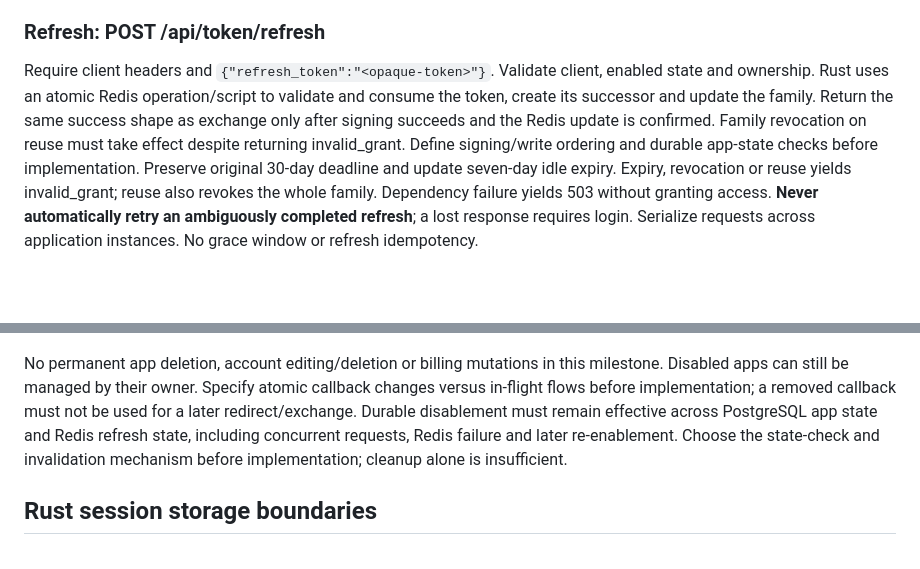
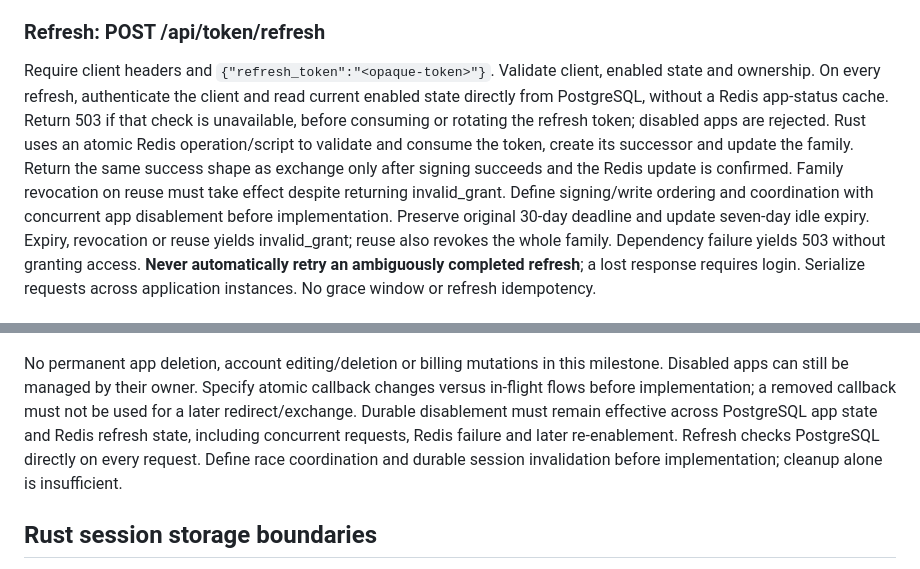
Before and after one commit to agersk0v/crow-auth, a Markdown page: docs/API_CONTRACT.md, 2 parts joined by grey strips. GitHub-like rendering; blank space fills up the shorter version.

Commit message:
docs: check PostgreSQL client credentials and app status on every refresh

```diff
--- a/docs/API_CONTRACT.md
+++ b/docs/API_CONTRACT.md
@@ -132,12 +132,15 @@ fails. Define signing order and cleanup details before implementation.
 ### Refresh: POST /api/token/refresh
 
 Require client headers and `{"refresh_token":"<opaque-token>"}`. Validate client,
-enabled state and ownership. Rust uses an atomic Redis operation/script to
+enabled state and ownership. On every refresh, authenticate the client and
+read current enabled state directly from PostgreSQL, without a Redis app-status
+cache. Return 503 if that check is unavailable, before consuming or rotating the
+refresh token; disabled apps are rejected. Rust uses an atomic Redis operation/script to
 validate and consume the token, create its successor and update the family.
 Return the same success shape as exchange only after signing succeeds and the
 Redis update is confirmed. Family revocation on reuse must take effect despite
-returning invalid_grant. Define signing/write ordering and durable app-state
-checks before implementation.
+returning invalid_grant. Define signing/write ordering and coordination with
+concurrent app disablement before implementation.
 Preserve original 30-day deadline and update seven-day idle expiry. Expiry,
 revocation or reuse yields invalid_grant; reuse also revokes the whole family.
 Dependency failure yields 503 without granting access. **Never automatically retry
@@ -206,8 +209,9 @@ milestone. Disabled apps can still be managed by their owner. Specify atomic
 callback changes versus in-flight flows before implementation; a removed callback
 must not be used for a later redirect/exchange. Durable disablement must remain
 effective across PostgreSQL app state and Redis refresh state, including
-concurrent requests, Redis failure and later re-enablement. Choose the state-check
-and invalidation mechanism before implementation; cleanup alone is insufficient.
+concurrent requests, Redis failure and later re-enablement. Refresh checks
+PostgreSQL directly on every request. Define race coordination and durable
+session invalidation before implementation; cleanup alone is insufficient.
 
 ## Rust session storage boundaries
 
```
